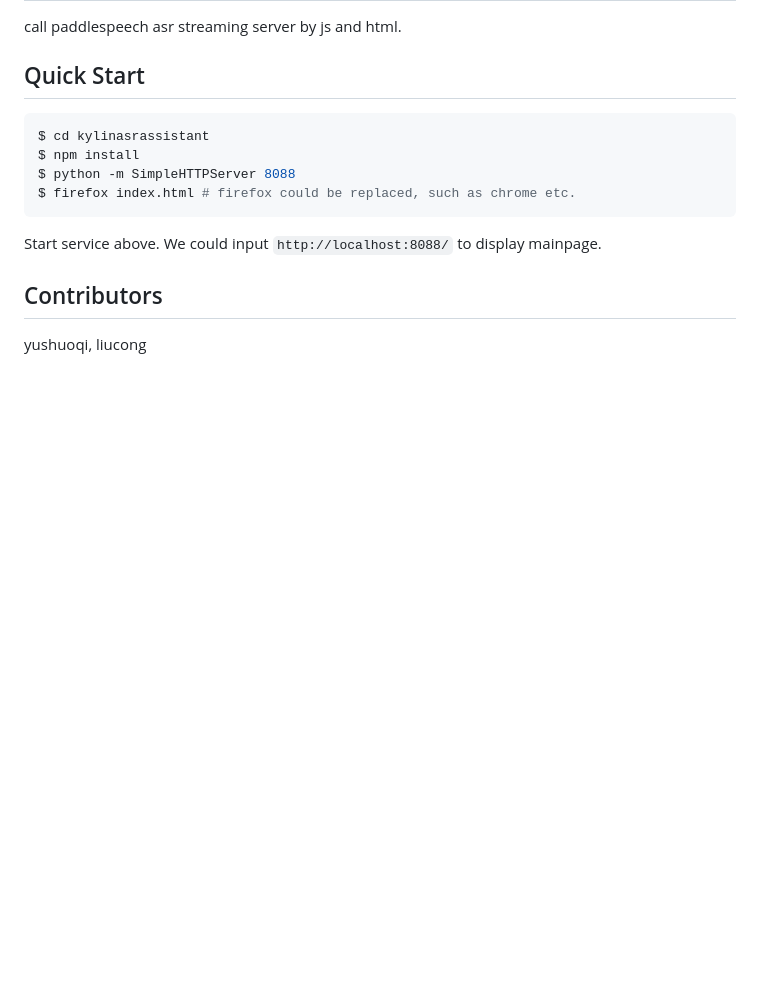
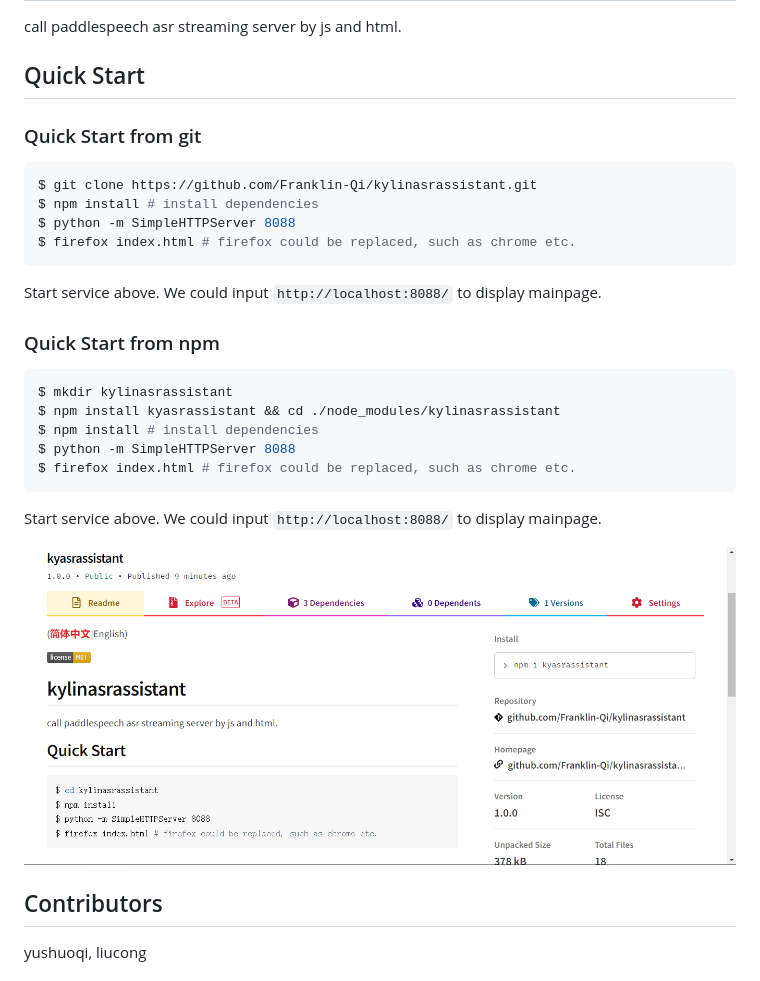
Before and after one commit to Franklin-Qi/kylinasrassistant, a Markdown page: README.md, the part around the change. GitHub-like rendering; pictures changed too: npm_kyasrassistant.png (added); blank space fills up the shorter version.

Commit message:
update README for npm

````diff
--- a/README.md
+++ b/README.md
@@ -8,14 +8,26 @@ call paddlespeech asr streaming server by js and html.
 
 ## Quick Start
 
+### Quick Start from git
 ```shell
-$ cd kylinasrassistant
-$ npm install
+$ git clone https://github.com/Franklin-Qi/kylinasrassistant.git
+$ npm install # install dependencies
 $ python -m SimpleHTTPServer 8088
 $ firefox index.html # firefox could be replaced, such as chrome etc.
 ```
 Start service above. We could input `http://localhost:8088/` to display mainpage.
 
+### Quick Start from npm
+```shell
+$ mkdir kylinasrassistant
+$ npm install kyasrassistant && cd ./node_modules/kylinasrassistant
+$ npm install # install dependencies
+$ python -m SimpleHTTPServer 8088
+$ firefox index.html # firefox could be replaced, such as chrome etc.
+```
+Start service above. We could input `http://localhost:8088/` to display mainpage.
+
+![npm kylinasrassistant](./npm_kyasrassistant.png)
 
 ## Contributors
 
````
Also changed, not shown: README_cn.md (+13 -0 lines).
